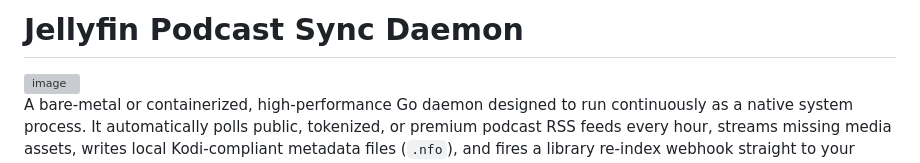
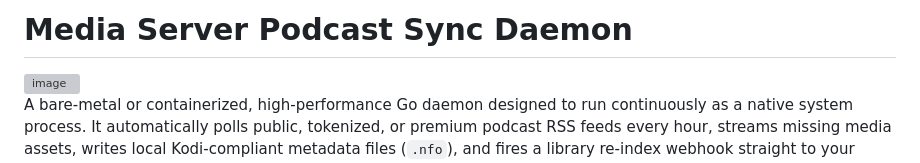
Before and after one commit to isilb/jellyfin-podcatcher, a Markdown page: README.md, the part around the change. Drawn GitHub-style; grey boxes are pictures that could not be loaded.

```diff
--- a/README.md
+++ b/README.md
@@ -1,4 +1,4 @@
-# Jellyfin Podcast Sync Daemon
+# Media Server Podcast Sync Daemon
 
 <img width="500" height="500" alt="image" src="https://github.com/user-attachments/assets/ab54bf2c-8ada-4cfe-906a-00f8a91af763" />
 
```
